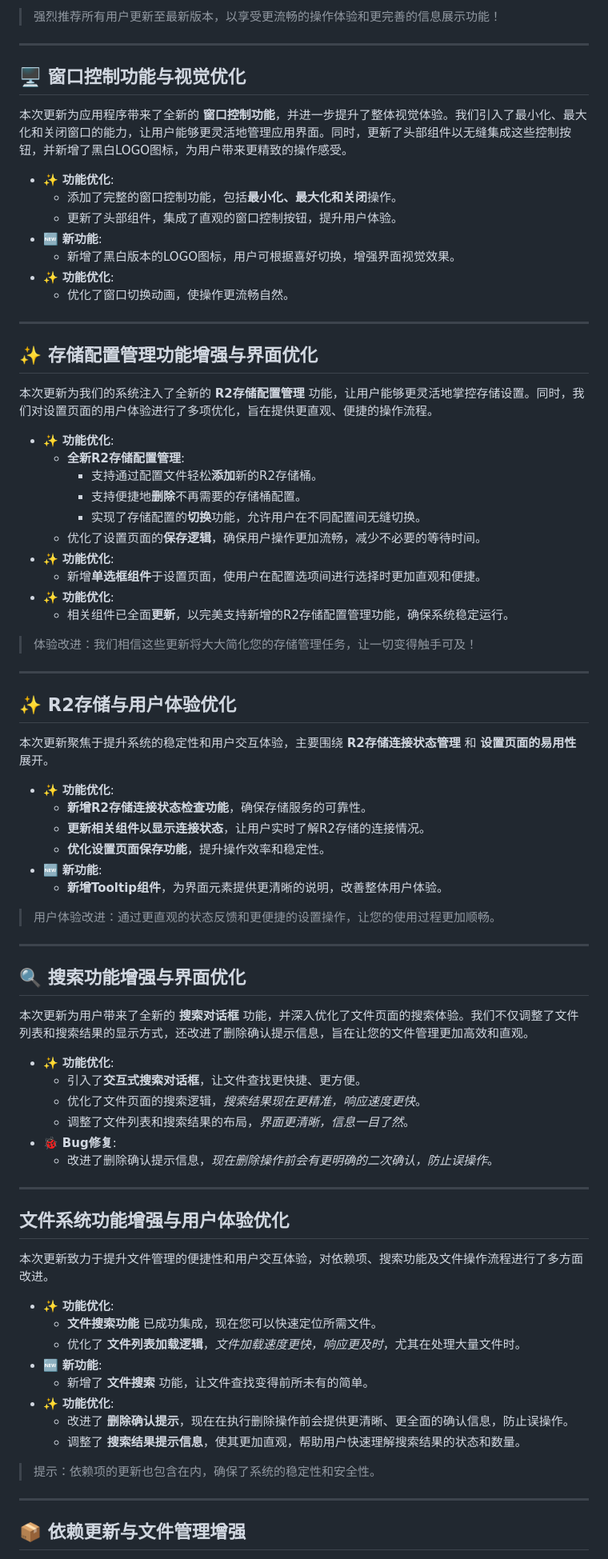
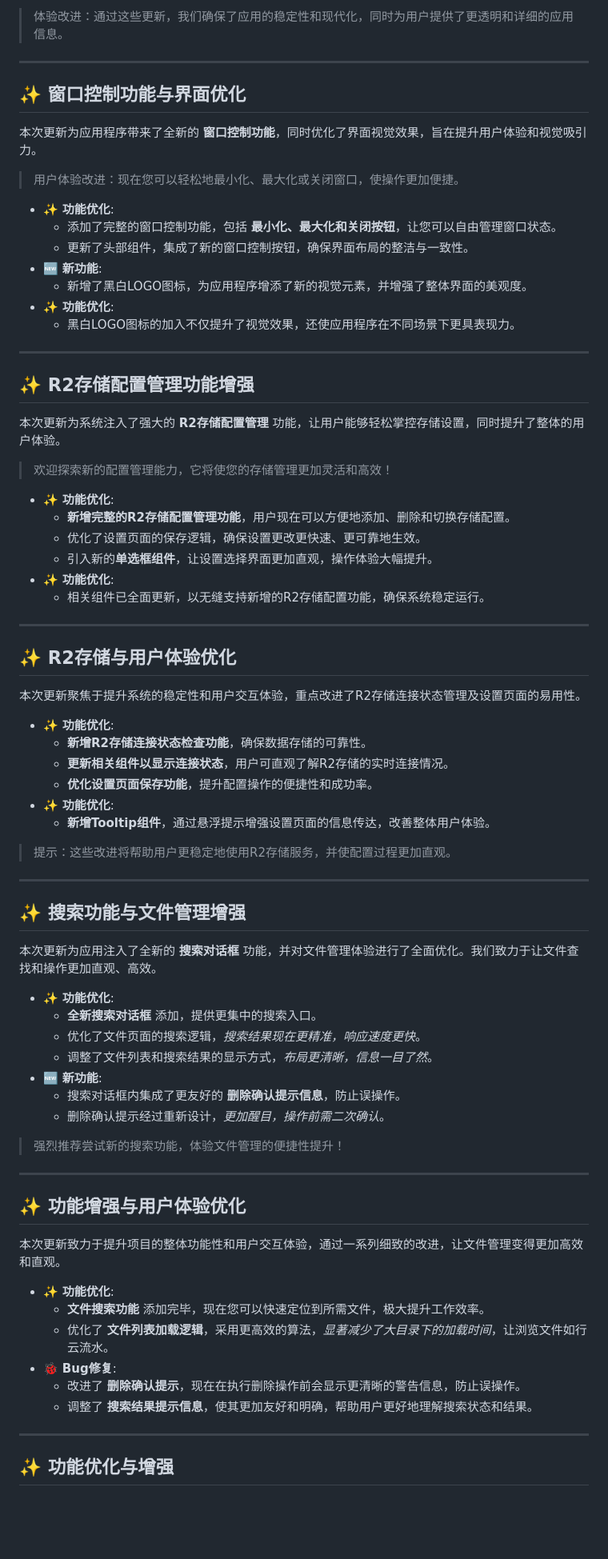
Before and after one commit to JiQingzhe2004/jiqingzhe2004.github.io, a Markdown page: docs/README.md, the part around one of its changes. Shown at 80% size. Drawn GitHub-style; blank space fills up the shorter version.

```diff
--- a/docs/README.md
+++ b/docs/README.md
@@ -223,91 +216,88 @@
 
-> 强烈推荐所有用户更新至最新版本，以享受更流畅的操作体验和更完善的信息展示功能！
+> 体验改进：通过这些更新，我们确保了应用的稳定性和现代化，同时为用户提供了更透明和详细的应用信息。
 <!-- a14aef5 at https://github.com/JiQingzhe2004/R2APP/commit/a14aef53658ba41cb012d6f4602a8a9192865482 -->
 
 ---
 
-## 🖥️ 窗口控制功能与视觉优化
+## ✨ 窗口控制功能与界面优化
 
-本次更新为应用程序带来了全新的 **窗口控制功能**，并进一步提升了整体视觉体验。我们引入了最小化、最大化和关闭窗口的能力，让用户能够更灵活地管理应用界面。同时，更新了头部组件以无缝集成这些控制按钮，并新增了黑白LOGO图标，为用户带来更精致的操作感受。
+本次更新为应用程序带来了全新的 **窗口控制功能**，同时优化了界面视觉效果，旨在提升用户体验和视觉吸引力。
+
+> 用户体验改进：现在您可以轻松地最小化、最大化或关闭窗口，使操作更加便捷。
 
 - ✨ **功能优化**:
-  - 添加了完整的窗口控制功能，包括**最小化、最大化和关闭**操作。
-  - 更新了头部组件，集成了直观的窗口控制按钮，提升用户体验。
+  - 添加了完整的窗口控制功能，包括 **最小化、最大化和关闭按钮**，让您可以自由管理窗口状态。
+  - 更新了头部组件，集成了新的窗口控制按钮，确保界面布局的整洁与一致性。
 - 🆕 **新功能**:
-  - 新增了黑白版本的LOGO图标，用户可根据喜好切换，增强界面视觉效果。
+  - 新增了黑白LOGO图标，为应用程序增添了新的视觉元素，并增强了整体界面的美观度。
 - ✨ **功能优化**:
-  - 优化了窗口切换动画，使操作更流畅自然。
+  - 黑白LOGO图标的加入不仅提升了视觉效果，还使应用程序在不同场景下更具表现力。
 <!-- f3b89d6 at https://github.com/JiQingzhe2004/R2APP/commit/f3b89d60afd23c38540eb9f84b4f0b1af005161a -->
 
 ---
 
-## ✨ 存储配置管理功能增强与界面优化
+## ✨ R2存储配置管理功能增强
 
-本次更新为我们的系统注入了全新的 **R2存储配置管理** 功能，让用户能够更灵活地掌控存储设置。同时，我们对设置页面的用户体验进行了多项优化，旨在提供更直观、便捷的操作流程。
+本次更新为系统注入了强大的 **R2存储配置管理** 功能，让用户能够轻松掌控存储设置，同时提升了整体的用户体验。
+
+> 欢迎探索新的配置管理能力，它将使您的存储管理更加灵活和高效！
 
 - ✨ **功能优化**:
-  - **全新R2存储配置管理**:
-    - 支持通过配置文件轻松**添加**新的R2存储桶。
-    - 支持便捷地**删除**不再需要的存储桶配置。
-    - 实现了存储配置的**切换**功能，允许用户在不同配置间无缝切换。
-  - 优化了设置页面的**保存逻辑**，确保用户操作更加流畅，减少不必要的等待时间。
+  - **新增完整的R2存储配置管理功能**，用户现在可以方便地添加、删除和切换存储配置。
+  - 优化了设置页面的保存逻辑，确保设置更改更快速、更可靠地生效。
+  - 引入新的**单选框组件**，让设置选择界面更加直观，操作体验大幅提升。
 - ✨ **功能优化**:
-  - 新增**单选框组件**于设置页面，使用户在配置选项间进行选择时更加直观和便捷。
-- ✨ **功能优化**:
-  - 相关组件已全面**更新**，以完美支持新增的R2存储配置管理功能，确保系统稳定运行。
-
-> 体验改进：我们相信这些更新将大大简化您的存储管理任务，让一切变得触手可及！
+  - 相关组件已全面更新，以无缝支持新增的R2存储配置功能，确保系统稳定运行。
 <!-- 1eba83a at https://github.com/JiQingzhe2004/R2APP/commit/1eba83a27b518e5e1f88c4612242c7c2adc51b75 -->
 
 ---
 
 ## ✨ R2存储与用户体验优化
 
-本次更新聚焦于提升系统的稳定性和用户交互体验，主要围绕 **R2存储连接状态管理** 和 **设置页面的易用性** 展开。
+本次更新聚焦于提升系统的稳定性和用户交互体验，重点改进了R2存储连接状态管理及设置页面的易用性。
 
 - ✨ **功能优化**:
-  - **新增R2存储连接状态检查功能**，确保存储服务的可靠性。
-  - **更新相关组件以显示连接状态**，让用户实时了解R2存储的连接情况。
-  - **优化设置页面保存功能**，提升操作效率和稳定性。
-- 🆕 **新功能**:
-  - **新增Tooltip组件**，为界面元素提供更清晰的说明，改善整体用户体验。
+  - **新增R2存储连接状态检查功能**，确保数据存储的可靠性。
+  - **更新相关组件以显示连接状态**，用户可直观了解R2存储的实时连接情况。
+  - **优化设置页面保存功能**，提升配置操作的便捷性和成功率。
+- ✨ **功能优化**:
+  - **新增Tooltip组件**，通过悬浮提示增强设置页面的信息传达，改善整体用户体验。
 
-> 用户体验改进：通过更直观的状态反馈和更便捷的设置操作，让您的使用过程更加顺畅。
+> 提示：这些改进将帮助用户更稳定地使用R2存储服务，并使配置过程更加直观。
 <!-- 1a7daa7 at https://github.com/JiQingzhe2004/R2APP/commit/1a7daa75a3aabaae5ff706dfaf37009fdc72eaab -->
 
 ---
 
-## 🔍 搜索功能增强与界面优化
+## ✨ 搜索功能与文件管理增强
 
-本次更新为用户带来了全新的 **搜索对话框** 功能，并深入优化了文件页面的搜索体验。我们不仅调整了文件列表和搜索结果的显示方式，还改进了删除确认提示信息，旨在让您的文件管理更加高效和直观。
+本次更新为应用注入了全新的 **搜索对话框** 功能，并对文件管理体验进行了全面优化。我们致力于让文件查找和操作更加直观、高效。
 
 - ✨ **功能优化**:
-  - 引入了**交互式搜索对话框**，让文件查找更快捷、更方便。
+  - **全新搜索对话框** 添加，提供更集中的搜索入口。
   - 优化了文件页面的搜索逻辑，*搜索结果现在更精准，响应速度更快*。
-  - 调整了文件列表和搜索结果的布局，*界面更清晰，信息一目了然*。
-- 🐞 **Bug修复**:
-  - 改进了删除确认提示信息，*现在删除操作前会有更明确的二次确认，防止误操作*。
+  - 调整了文件列表和搜索结果的显示方式，*布局更清晰，信息一目了然*。
+- 🆕 **新功能**:
+  - 搜索对话框内集成了更友好的 **删除确认提示信息**，防止误操作。
+  - 删除确认提示经过重新设计，*更加醒目，操作前需二次确认*。
+
+> 强烈推荐尝试新的搜索功能，体验文件管理的便捷性提升！
 <!-- 5ba7e66 at https://github.com/JiQingzhe2004/R2APP/commit/5ba7e660427fe2174b572bdefe77dd2ff51ee49f -->
 
 ---
 
-## 文件系统功能增强与用户体验优化
+## ✨ 功能增强与用户体验优化
 
-本次更新致力于提升文件管理的便捷性和用户交互体验，对依赖项、搜索功能及文件操作流程进行了多方面改进。
+本次更新致力于提升项目的整体功能性和用户交互体验，通过一系列细致的改进，让文件管理变得更加高效和直观。
 
 - ✨ **功能优化**:
-  - **文件搜索功能** 已成功集成，现在您可以快速定位所需文件。
-  - 优化了 **文件列表加载逻辑**，*文件加载速度更快，响应更及时*，尤其在处理大量文件时。
-- 🆕 **新功能**:
-  - 新增了 **文件搜索** 功能，让文件查找变得前所未有的简单。
-- ✨ **功能优化**:
-  - 改进了 **删除确认提示**，现在在执行删除操作前会提供更清晰、更全面的确认信息，防止误操作。
-  - 调整了 **搜索结果提示信息**，使其更加直观，帮助用户快速理解搜索结果的状态和数量。
-
-> 提示：依赖项的更新也包含在内，确保了系统的稳定性和安全性。
+  - **文件搜索功能** 添加完毕，现在您可以快速定位到所需文件，极大提升工作效率。
+  - 优化了 **文件列表加载逻辑**，采用更高效的算法，*显著减少了大目录下的加载时间*，让浏览文件如行云流水。
+- 🐞 **Bug修复**:
+  - 改进了 **删除确认提示**，现在在执行删除操作前会显示更清晰的警告信息，防止误操作。
+  - 调整了 **搜索结果提示信息**，使其更加友好和明确，帮助用户更好地理解搜索状态和结果。
 <!-- aab3f96 at https://github.com/JiQingzhe2004/R2APP/commit/aab3f96c5dca6d322e3f2335f804f24269403e1a -->
 
 ---
 
-## 📦 依赖更新与文件管理增强
+## ✨ 功能优化与增强
 
```
Also changed, not shown: other parts of docs/README.md (+132 -136 lines).
